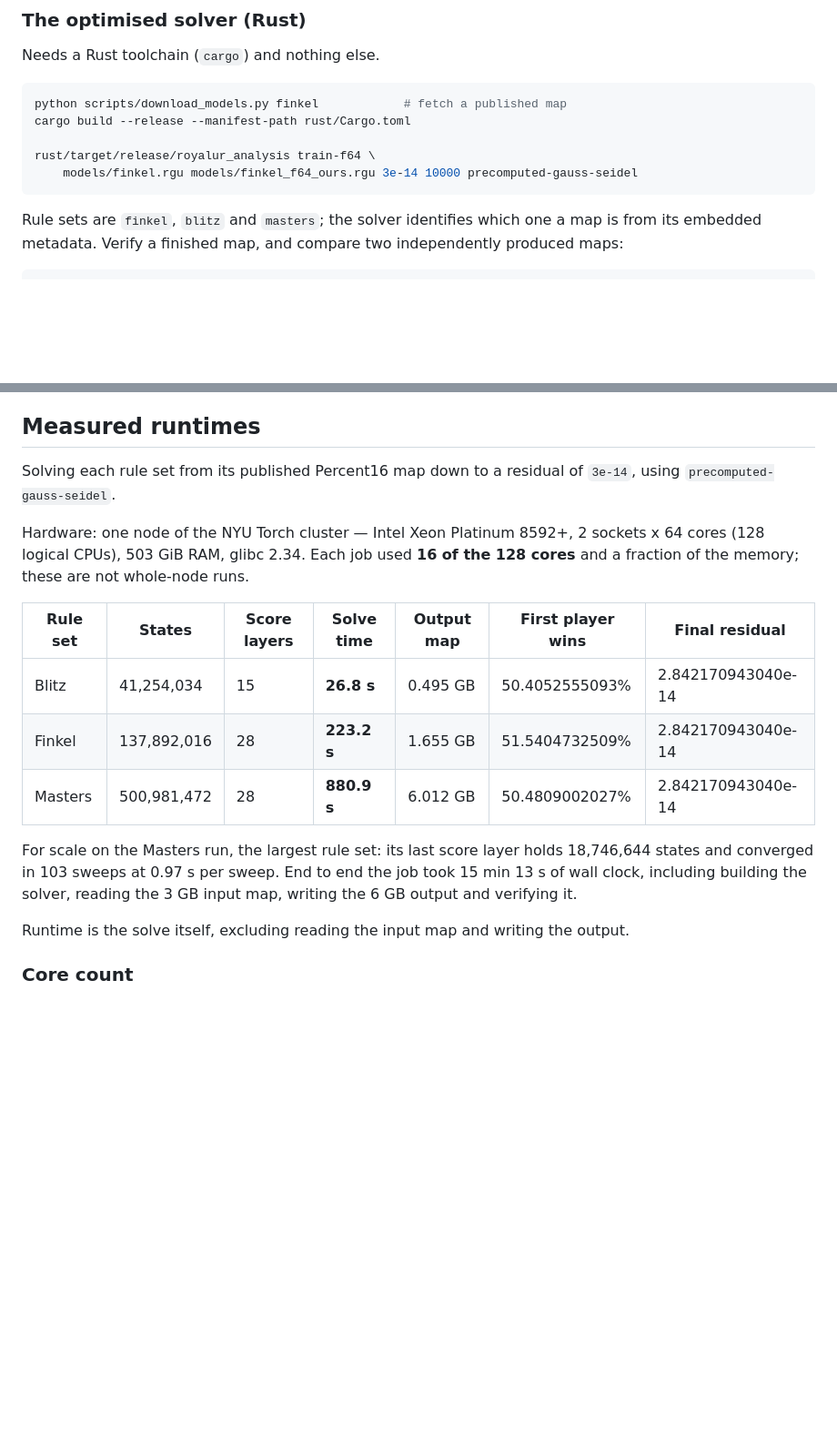
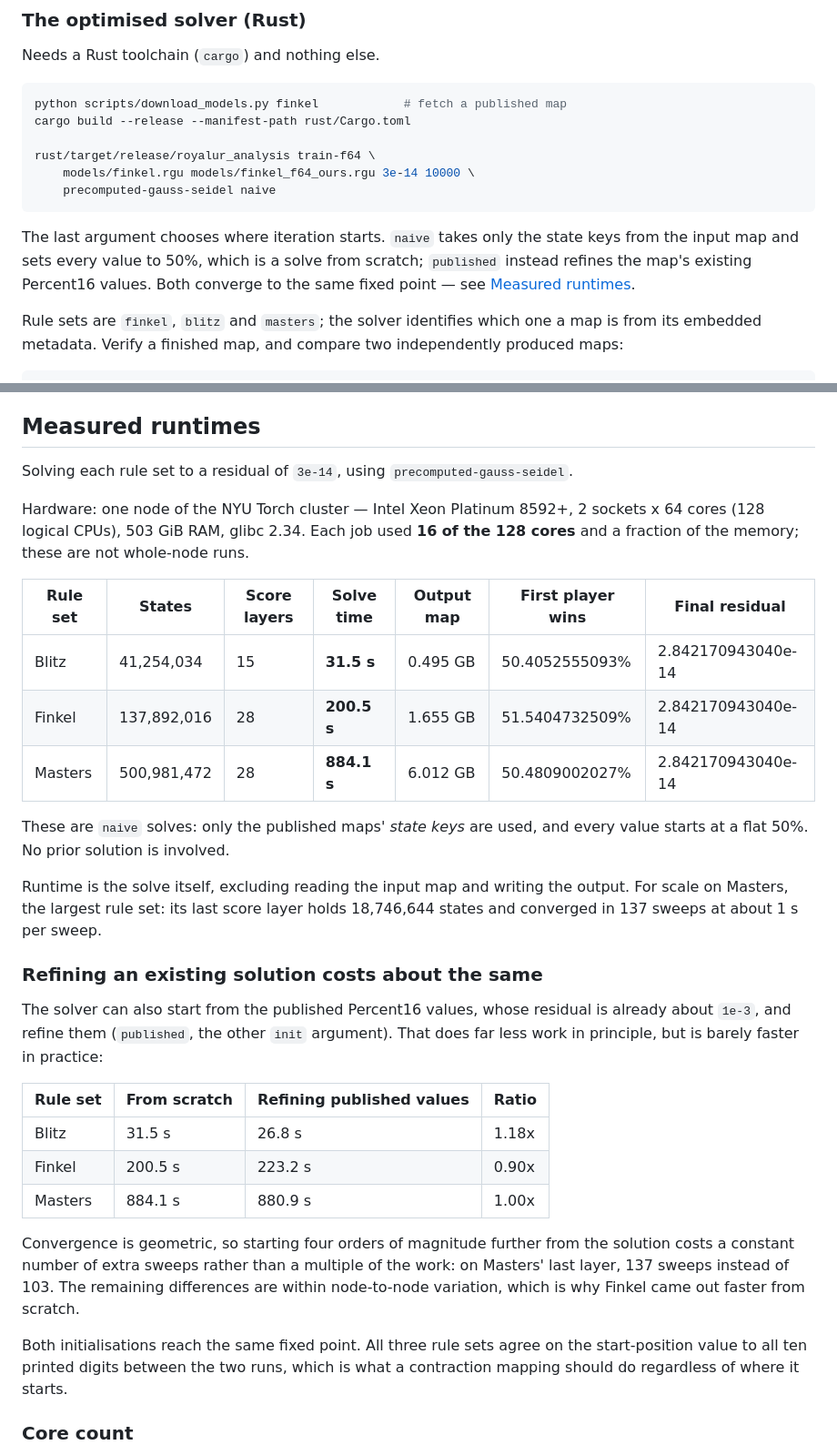
Before and after one commit to JeroenOlieslagers/game_of_ur, a Markdown page: README.md, 2 parts joined by grey strips. Shown at 91% size. GitHub-like rendering; blank space fills up the shorter version.

Commit message:
README: report from-scratch solve times as the headline
The previous numbers refined the published Percent16 values, whose residual is
already ~1e-3, so they measured refining a known solution rather than solving
the game. The naive-init runs measure the latter: blitz 31.5 s, finkel 200.5 s,
masters 884.1 s on 16 cores.

Refining turns out to cost about the same, within node-to-node variation,
because convergence is geometric. Both tables are kept since they answer
different questions.

Co-Authored-By: Claude Opus 5 (1M context) <noreply@anthropic.com>

````diff
--- a/README.md
+++ b/README.md
@@ -40,8 +40,14 @@ python scripts/download_models.py finkel            # fetch a published map
 cargo build --release --manifest-path rust/Cargo.toml
 
 rust/target/release/royalur_analysis train-f64 \
-    models/finkel.rgu models/finkel_f64_ours.rgu 3e-14 10000 precomputed-gauss-seidel
+    models/finkel.rgu models/finkel_f64_ours.rgu 3e-14 10000 \
+    precomputed-gauss-seidel naive
 ```
+
+The last argument chooses where iteration starts. `naive` takes only the state
+keys from the input map and sets every value to 50%, which is a solve from
+scratch; `published` instead refines the map's existing Percent16 values. Both
+converge to the same fixed point — see [Measured runtimes](#measured-runtimes).
 
 Rule sets are `finkel`, `blitz` and `masters`; the solver identifies which one a
 map is from its embedded metadata. Verify a finished map, and compare two
@@ -186,8 +192,8 @@ refuses to run on a mismatch.
 
 ## Measured runtimes
 
-Solving each rule set from its published Percent16 map down to a residual of
-`3e-14`, using `precomputed-gauss-seidel`.
+Solving each rule set to a residual of `3e-14`, using
+`precomputed-gauss-seidel`.
 
 Hardware: one node of the NYU Torch cluster — Intel Xeon Platinum 8592+, 2
 sockets x 64 cores (128 logical CPUs), 503 GiB RAM, glibc 2.34. Each job used
@@ -196,17 +202,38 @@ runs.
 
 | Rule set | States | Score layers | Solve time | Output map | First player wins | Final residual |
 | --- | --- | --- | --- | --- | --- | --- |
-| Blitz | 41,254,034 | 15 | **26.8 s** | 0.495 GB | 50.4052555093% | 2.842170943040e-14 |
-| Finkel | 137,892,016 | 28 | **223.2 s** | 1.655 GB | 51.5404732509% | 2.842170943040e-14 |
-| Masters | 500,981,472 | 28 | **880.9 s** | 6.012 GB | 50.4809002027% | 2.842170943040e-14 |
+| Blitz | 41,254,034 | 15 | **31.5 s** | 0.495 GB | 50.4052555093% | 2.842170943040e-14 |
+| Finkel | 137,892,016 | 28 | **200.5 s** | 1.655 GB | 51.5404732509% | 2.842170943040e-14 |
+| Masters | 500,981,472 | 28 | **884.1 s** | 6.012 GB | 50.4809002027% | 2.842170943040e-14 |
 
-For scale on the Masters run, the largest rule set: its last score layer holds
-18,746,644 states and converged in 103 sweeps at 0.97 s per sweep. End to end the
-job took 15 min 13 s of wall clock, including building the solver, reading the
-3 GB input map, writing the 6 GB output and verifying it.
+These are `naive` solves: only the published maps' *state keys* are used, and
+every value starts at a flat 50%. No prior solution is involved.
 
 Runtime is the solve itself, excluding reading the input map and writing the
-output.
+output. For scale on Masters, the largest rule set: its last score layer holds
+18,746,644 states and converged in 137 sweeps at about 1 s per sweep.
+
+### Refining an existing solution costs about the same
+
+The solver can also start from the published Percent16 values, whose residual is
+already about `1e-3`, and refine them (`published`, the other `init` argument).
+That does far less work in principle, but is barely faster in practice:
+
+| Rule set | From scratch | Refining published values | Ratio |
+| --- | --- | --- | --- |
+| Blitz | 31.5 s | 26.8 s | 1.18x |
+| Finkel | 200.5 s | 223.2 s | 0.90x |
+| Masters | 884.1 s | 880.9 s | 1.00x |
+
+Convergence is geometric, so starting four orders of magnitude further from the
+solution costs a constant number of extra sweeps rather than a multiple of the
+work: on Masters' last layer, 137 sweeps instead of 103. The remaining
+differences are within node-to-node variation, which is why Finkel came out
+faster from scratch.
+
+Both initialisations reach the same fixed point. All three rule sets agree on the
+start-position value to all ten printed digits between the two runs, which is
+what a contraction mapping should do regardless of where it starts.
 
 ### Core count
 
````
